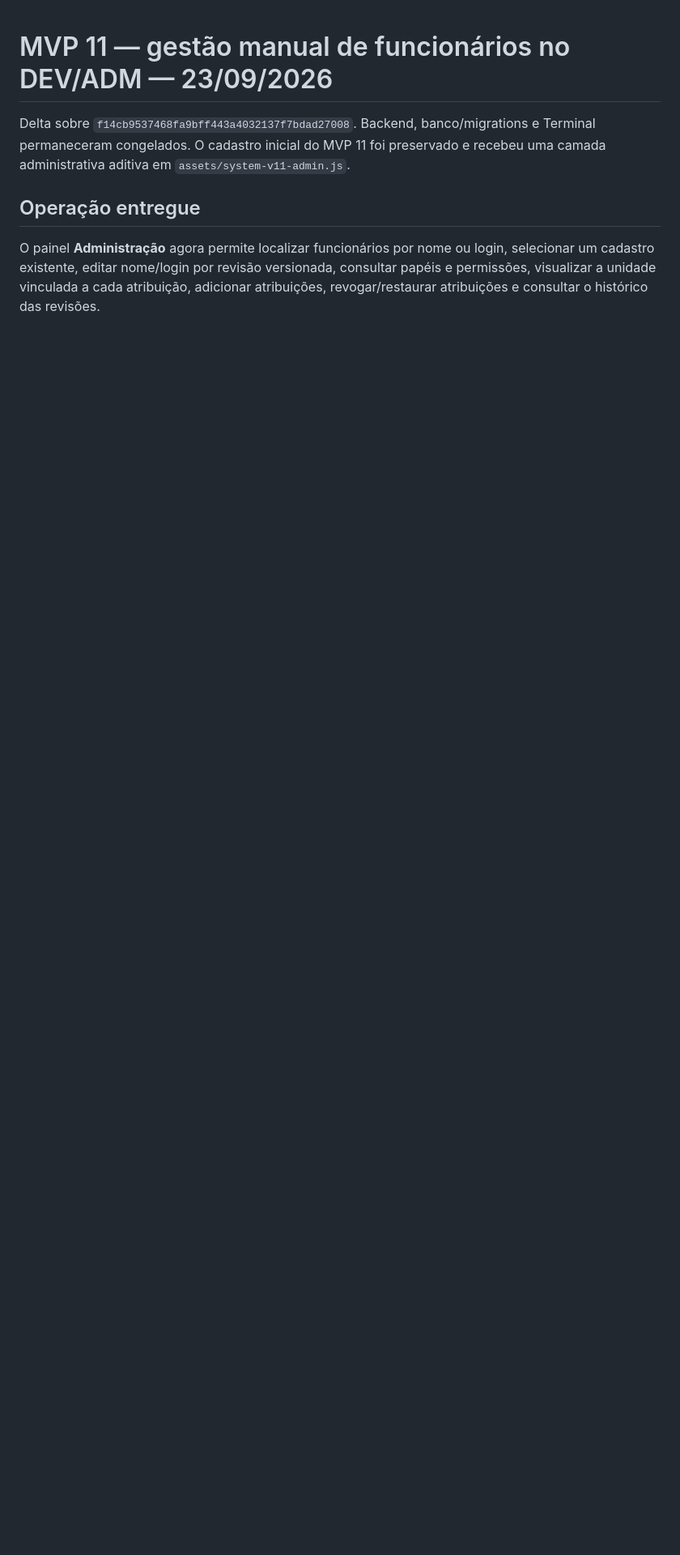
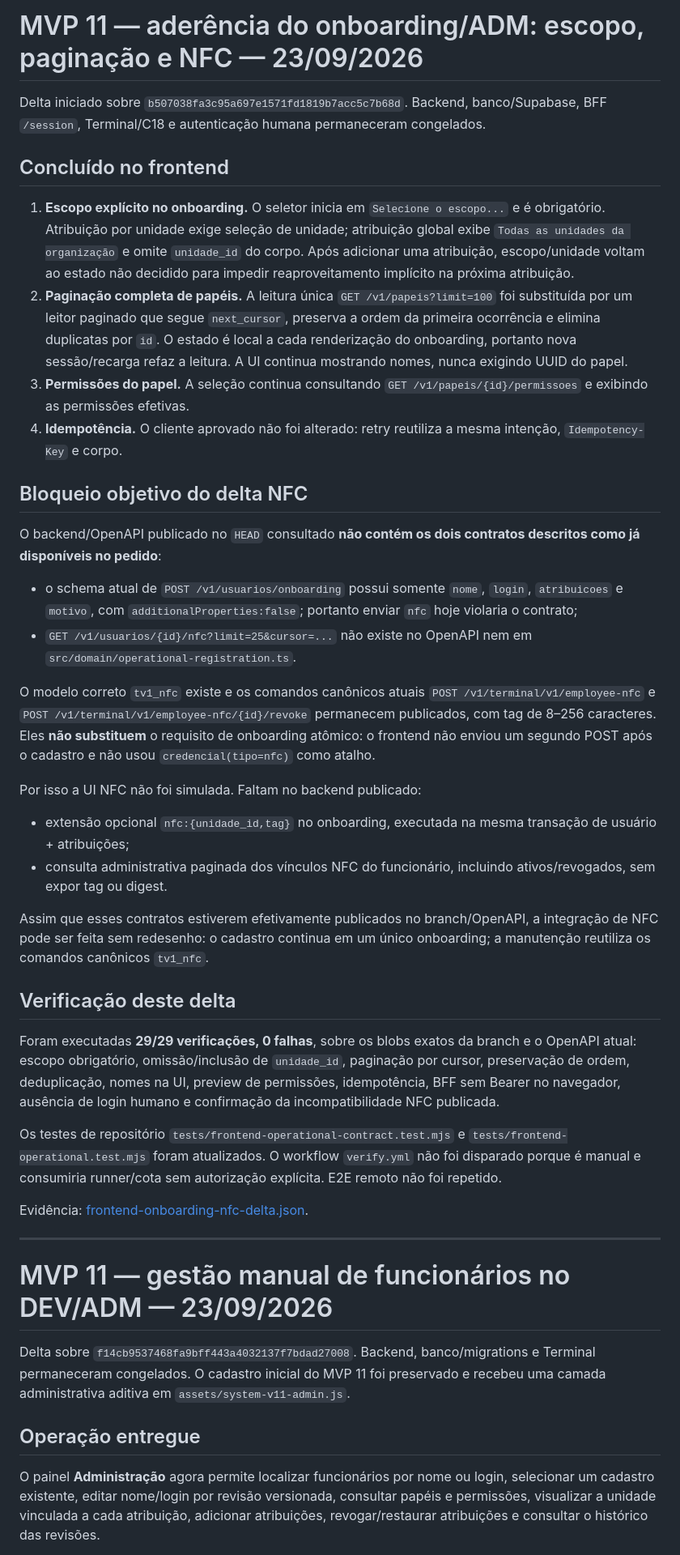
Before and after one commit to BeskelBR/beskel-site, a Markdown page: docs/FRONTEND-MVP.md, the part around the change. Shown at 81% size. Rendered like a GitHub page; blank space fills up the shorter version.

Commit message:
docs(frontend): document onboarding delta and NFC contract gap

```diff
--- a/docs/FRONTEND-MVP.md
+++ b/docs/FRONTEND-MVP.md
@@ -1,3 +1,39 @@
+# MVP 11 — aderência do onboarding/ADM: escopo, paginação e NFC — 23/09/2026
+
+Delta iniciado sobre `b507038fa3c95a697e1571fd1819b7acc5c7b68d`. Backend, banco/Supabase, BFF `/session`, Terminal/C18 e autenticação humana permaneceram congelados.
+
+## Concluído no frontend
+
+1. **Escopo explícito no onboarding.** O seletor inicia em `Selecione o escopo...` e é obrigatório. Atribuição por unidade exige seleção de unidade; atribuição global exibe `Todas as unidades da organização` e omite `unidade_id` do corpo. Após adicionar uma atribuição, escopo/unidade voltam ao estado não decidido para impedir reaproveitamento implícito na próxima atribuição.
+2. **Paginação completa de papéis.** A leitura única `GET /v1/papeis?limit=100` foi substituída por um leitor paginado que segue `next_cursor`, preserva a ordem da primeira ocorrência e elimina duplicatas por `id`. O estado é local a cada renderização do onboarding, portanto nova sessão/recarga refaz a leitura. A UI continua mostrando nomes, nunca exigindo UUID do papel.
+3. **Permissões do papel.** A seleção continua consultando `GET /v1/papeis/{id}/permissoes` e exibindo as permissões efetivas.
+4. **Idempotência.** O cliente aprovado não foi alterado: retry reutiliza a mesma intenção, `Idempotency-Key` e corpo.
+
+## Bloqueio objetivo do delta NFC
+
+O backend/OpenAPI publicado no `HEAD` consultado **não contém os dois contratos descritos como já disponíveis no pedido**:
+
+- o schema atual de `POST /v1/usuarios/onboarding` possui somente `nome`, `login`, `atribuicoes` e `motivo`, com `additionalProperties:false`; portanto enviar `nfc` hoje violaria o contrato;
+- `GET /v1/usuarios/{id}/nfc?limit=25&cursor=...` não existe no OpenAPI nem em `src/domain/operational-registration.ts`.
+
+O modelo correto `tv1_nfc` existe e os comandos canônicos atuais `POST /v1/terminal/v1/employee-nfc` e `POST /v1/terminal/v1/employee-nfc/{id}/revoke` permanecem publicados, com tag de 8–256 caracteres. Eles **não substituem** o requisito de onboarding atômico: o frontend não enviou um segundo POST após o cadastro e não usou `credencial(tipo=nfc)` como atalho.
+
+Por isso a UI NFC não foi simulada. Faltam no backend publicado:
+- extensão opcional `nfc:{unidade_id,tag}` no onboarding, executada na mesma transação de usuário + atribuições;
+- consulta administrativa paginada dos vínculos NFC do funcionário, incluindo ativos/revogados, sem expor tag ou digest.
+
+Assim que esses contratos estiverem efetivamente publicados no branch/OpenAPI, a integração de NFC pode ser feita sem redesenho: o cadastro continua em um único onboarding; a manutenção reutiliza os comandos canônicos `tv1_nfc`.
+
+## Verificação deste delta
+
+Foram executadas **29/29 verificações, 0 falhas**, sobre os blobs exatos da branch e o OpenAPI atual: escopo obrigatório, omissão/inclusão de `unidade_id`, paginação por cursor, preservação de ordem, deduplicação, nomes na UI, preview de permissões, idempotência, BFF sem Bearer no navegador, ausência de login humano e confirmação da incompatibilidade NFC publicada.
+
+Os testes de repositório `tests/frontend-operational-contract.test.mjs` e `tests/frontend-operational.test.mjs` foram atualizados. O workflow `verify.yml` não foi disparado porque é manual e consumiria runner/cota sem autorização explícita. E2E remoto não foi repetido.
+
+Evidência: [frontend-onboarding-nfc-delta.json](evidencias/frontend-onboarding-nfc-delta.json).
+
+---
+
 # MVP 11 — gestão manual de funcionários no DEV/ADM — 23/09/2026
 
 Delta sobre `f14cb9537468fa9bff443a4032137f7bdad27008`. Backend, banco/migrations e Terminal permaneceram congelados. O cadastro inicial do MVP 11 foi preservado e recebeu uma camada administrativa aditiva em `assets/system-v11-admin.js`.
```
